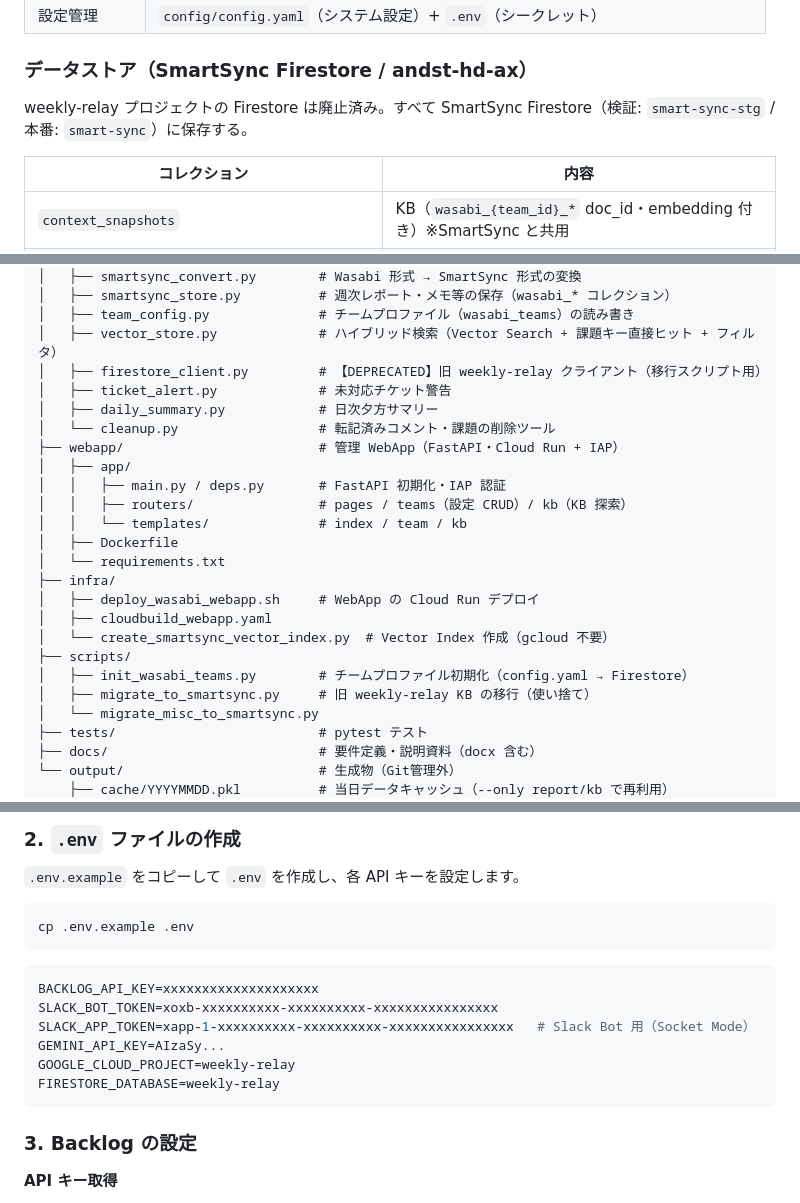
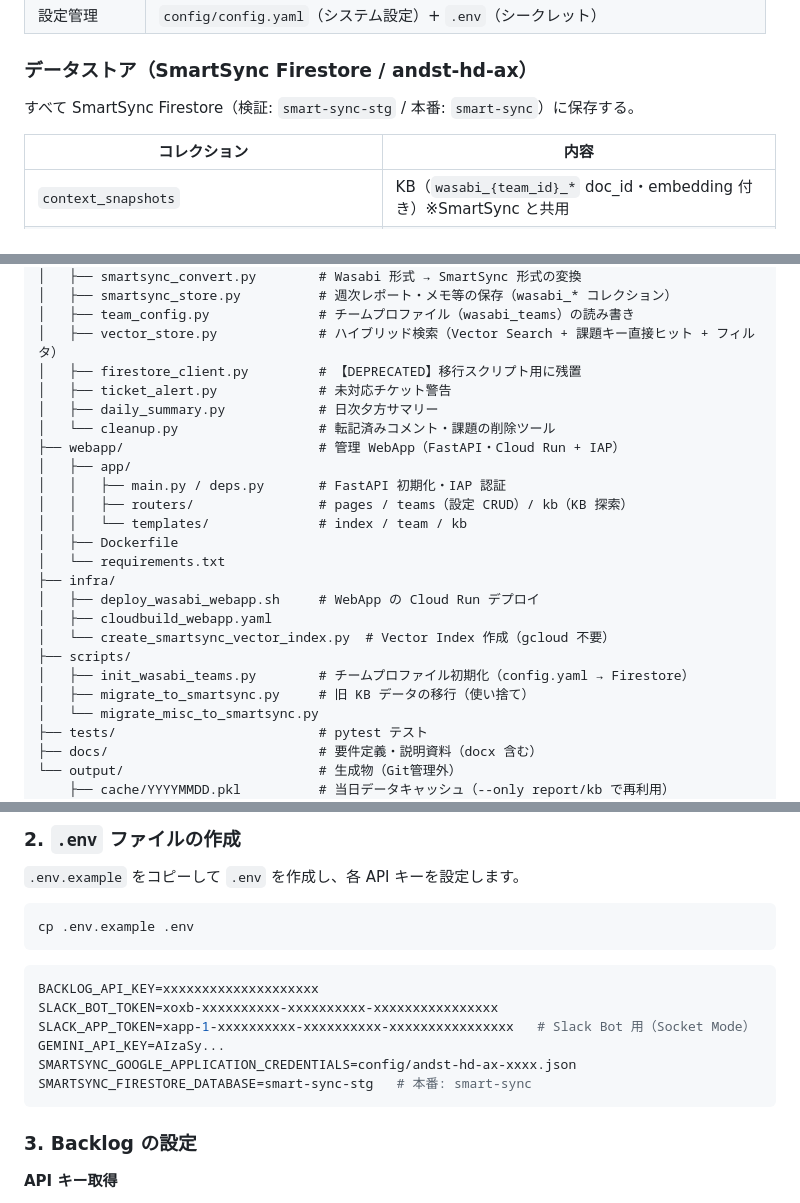
Before and after one commit to andst-kimura/Weekly-Relay, a Markdown page: README.md, 3 parts joined by grey strips. Drawn GitHub-style.

Commit message:
docs: weekly-relay への言及を整理（現行構成は SmartSync Firestore のみ）

````diff
--- a/README.md
+++ b/README.md
@@ -62,7 +62,7 @@ Backlog・Slack・Google Meet 議事録を自動収集し、Gemini AI で要約
 
 ### データストア（SmartSync Firestore / andst-hd-ax）
 
-weekly-relay プロジェクトの Firestore は廃止済み。すべて SmartSync Firestore（検証: `smart-sync-stg` / 本番: `smart-sync`）に保存する。
+すべて SmartSync Firestore（検証: `smart-sync-stg` / 本番: `smart-sync`）に保存する。
 
 | コレクション | 内容 |
 |---|---|
@@ -381,7 +381,7 @@ Wasabi/
 │   ├── smartsync_store.py          # 週次レポート・メモ等の保存（wasabi_* コレクション）
 │   ├── team_config.py              # チームプロファイル（wasabi_teams）の読み書き
 │   ├── vector_store.py             # ハイブリッド検索（Vector Search + 課題キー直接ヒット + フィルタ）
-│   ├── firestore_client.py         # 【DEPRECATED】旧 weekly-relay クライアント（移行スクリプト用）
+│   ├── firestore_client.py         # 【DEPRECATED】移行スクリプト用に残置
 │   ├── ticket_alert.py             # 未対応チケット警告
 │   ├── daily_summary.py            # 日次夕方サマリー
 │   └── cleanup.py                  # 転記済みコメント・課題の削除ツール
@@ -398,7 +398,7 @@ Wasabi/
 │   └── create_smartsync_vector_index.py  # Vector Index 作成（gcloud 不要）
 ├── scripts/
 │   ├── init_wasabi_teams.py        # チームプロファイル初期化（config.yaml → Firestore）
-│   ├── migrate_to_smartsync.py     # 旧 weekly-relay KB の移行（使い捨て）
+│   ├── migrate_to_smartsync.py     # 旧 KB データの移行（使い捨て）
 │   └── migrate_misc_to_smartsync.py
 ├── tests/                          # pytest テスト
 ├── docs/                           # 要件定義・説明資料（docx 含む）
@@ -432,8 +432,8 @@ BACKLOG_API_KEY=xxxxxxxxxxxxxxxxxxxx
 SLACK_BOT_TOKEN=xoxb-xxxxxxxxxx-xxxxxxxxxx-xxxxxxxxxxxxxxxx
 SLACK_APP_TOKEN=xapp-1-xxxxxxxxxx-xxxxxxxxxx-xxxxxxxxxxxxxxxx   # Slack Bot 用（Socket Mode）
 GEMINI_API_KEY=AIzaSy...
-GOOGLE_CLOUD_PROJECT=weekly-relay
-FIRESTORE_DATABASE=weekly-relay
+SMARTSYNC_GOOGLE_APPLICATION_CREDENTIALS=config/andst-hd-ax-xxxx.json
+SMARTSYNC_FIRESTORE_DATABASE=smart-sync-stg   # 本番: smart-sync
 ```
 
 ### 3. Backlog の設定
````
Also changed, not shown: other parts of README.md (+1 -1 lines).
